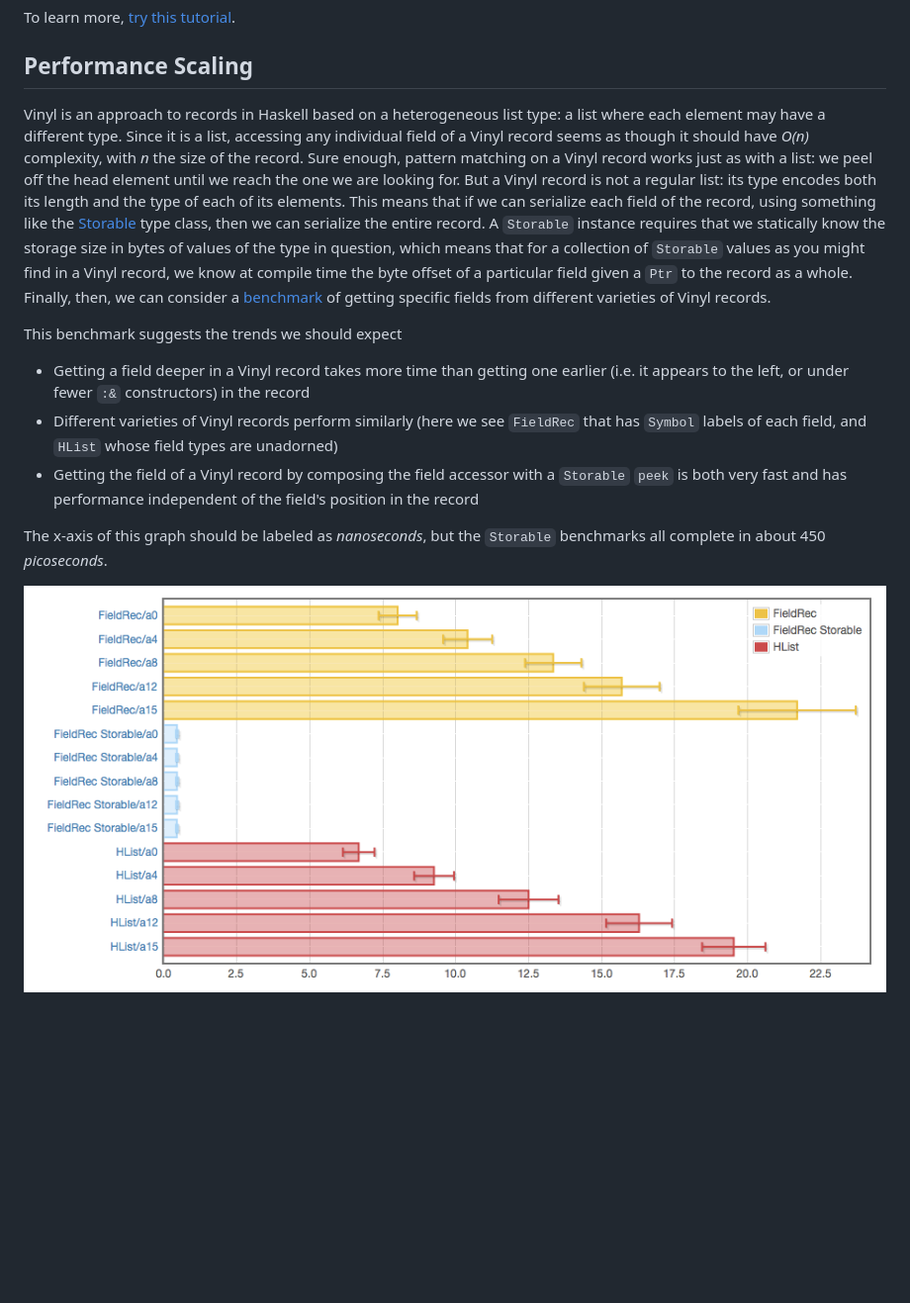
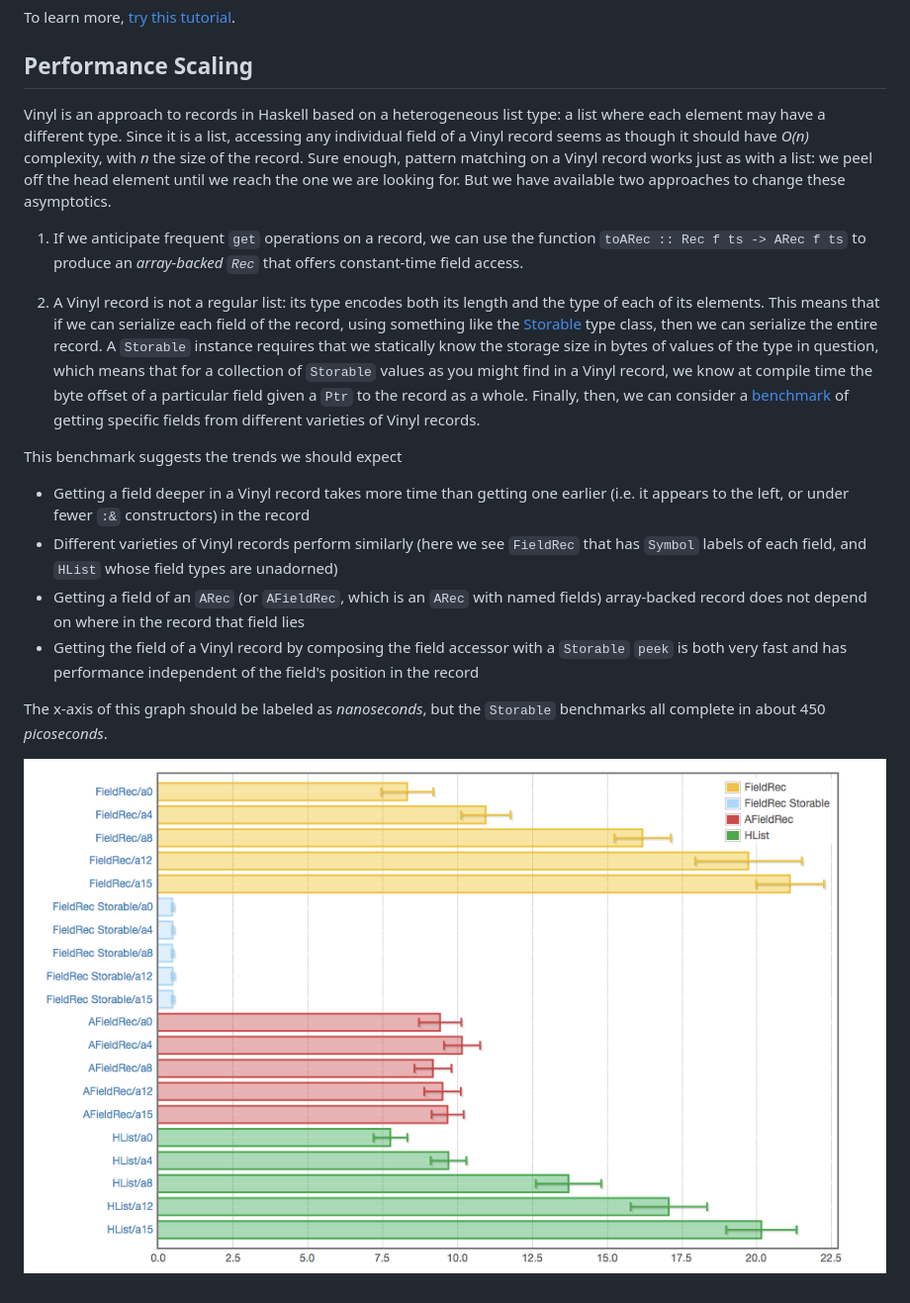
Before and after one commit to VinylRecords/Vinyl, a Markdown page: README.markdown, the part around the change. Shown at 99% size. Rendered like a GitHub page; pictures changed too: images/accessors.png; blank space fills up the shorter version.

Commit message:
Update README with ARec info

```diff
--- a/README.markdown
+++ b/README.markdown
@@ -8,12 +8,17 @@ First, install Vinyl from [Hackage](http://hackage.haskell.org/package/vinyl):
 To learn more, [try this tutorial](https://github.com/VinylRecords/Vinyl/blob/master/tests/Intro.lhs).
 
 ## Performance Scaling
-Vinyl is an approach to records in Haskell based on a heterogeneous list type: a list where each element may have a different type. Since it is a list, accessing any individual field of a Vinyl record seems as though it should have *O(n)* complexity, with *n* the size of the record. Sure enough, pattern matching on a Vinyl record works just as with a list: we peel off the head element until we reach the one we are looking for. But a Vinyl record is not a regular list: its type encodes both its length and the type of each of its elements. This means that if we can serialize each field of the record, using something like the [Storable](https://downloads.haskell.org/~ghc/latest/docs/html/libraries/base-4.10.1.0/Foreign-Storable.html#t:Storable) type class, then we can serialize the entire record. A `Storable` instance requires that we statically know the storage size in bytes of values of the type in question, which means that for a collection of `Storable` values as you might find in a Vinyl record, we know at compile time the byte offset of a particular field given a `Ptr` to the record as a whole. Finally, then, we can consider a [benchmark](https://github.com/VinylRecords/Vinyl/blob/master/benchmarks/AccessorsBench.hs) of getting specific fields from different varieties of Vinyl records.
+Vinyl is an approach to records in Haskell based on a heterogeneous list type: a list where each element may have a different type. Since it is a list, accessing any individual field of a Vinyl record seems as though it should have *O(n)* complexity, with *n* the size of the record. Sure enough, pattern matching on a Vinyl record works just as with a list: we peel off the head element until we reach the one we are looking for. But we have available two approaches to change these asymptotics.
+
+1. If we anticipate frequent `get` operations on a record, we can use the function `toARec :: Rec f ts -> ARec f ts` to produce an *array-backed `Rec`* that offers constant-time field access.
+
+2. A Vinyl record is not a regular list: its type encodes both its length and the type of each of its elements. This means that if we can serialize each field of the record, using something like the [Storable](https://downloads.haskell.org/~ghc/latest/docs/html/libraries/base-4.10.1.0/Foreign-Storable.html#t:Storable) type class, then we can serialize the entire record. A `Storable` instance requires that we statically know the storage size in bytes of values of the type in question, which means that for a collection of `Storable` values as you might find in a Vinyl record, we know at compile time the byte offset of a particular field given a `Ptr` to the record as a whole. Finally, then, we can consider a [benchmark](https://github.com/VinylRecords/Vinyl/blob/master/benchmarks/AccessorsBench.hs) of getting specific fields from different varieties of Vinyl records.
 
 This benchmark suggests the trends we should expect
 
 * Getting a field deeper in a Vinyl record takes more time than getting one earlier (i.e. it appears to the left, or under fewer `:&` constructors) in the record
 * Different varieties of Vinyl records perform similarly (here we see `FieldRec` that has `Symbol` labels of each field, and `HList` whose field types are unadorned)
+* Getting a field of an `ARec` (or `AFieldRec`, which is an `ARec` with named fields) array-backed record does not depend on where in the record that field lies
 * Getting the field of a Vinyl record by composing the field accessor with a `Storable` `peek` is both very fast and has performance independent of the field's position in the record
 
 The x-axis of this graph should be labeled as *nanoseconds*, but the `Storable` benchmarks all complete in about 450 *picoseconds*.
```
